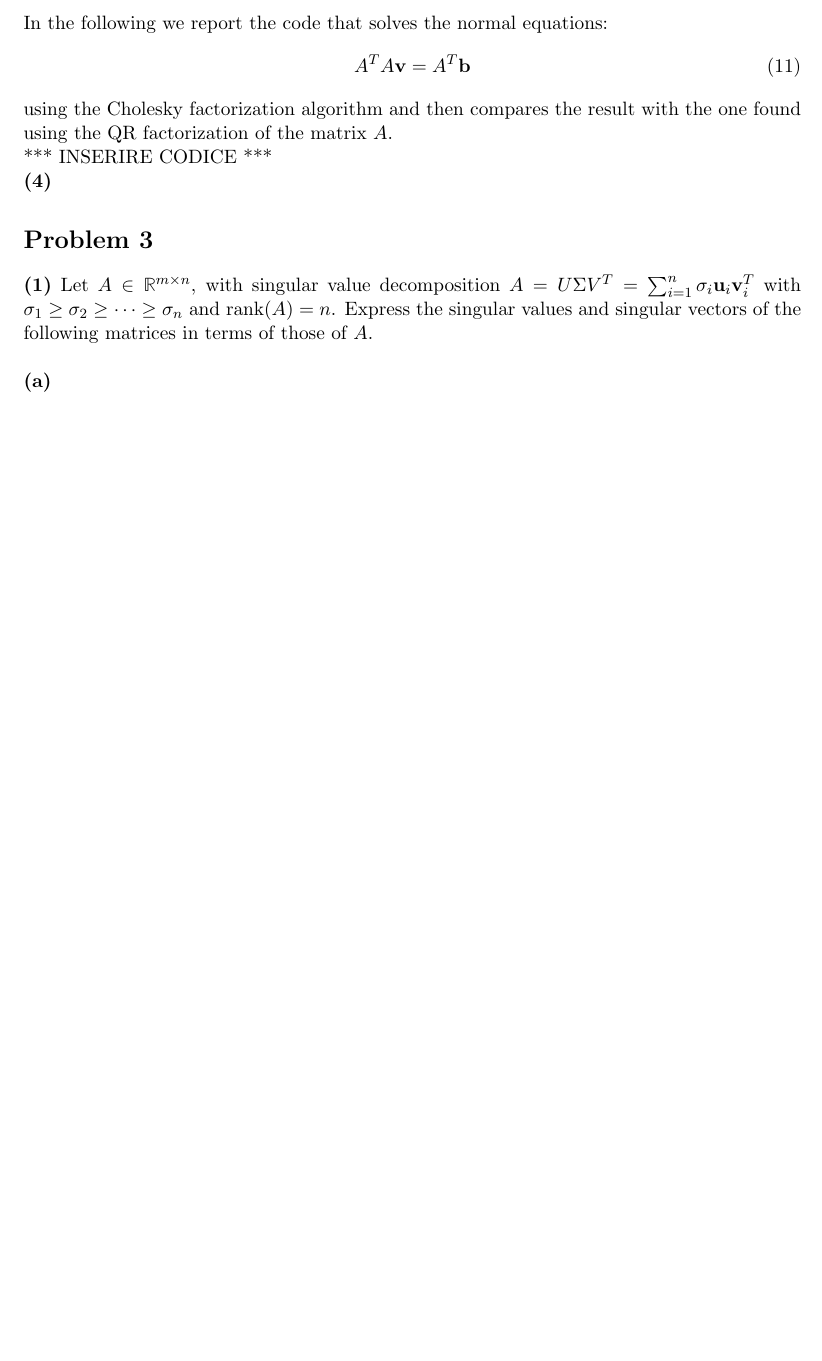
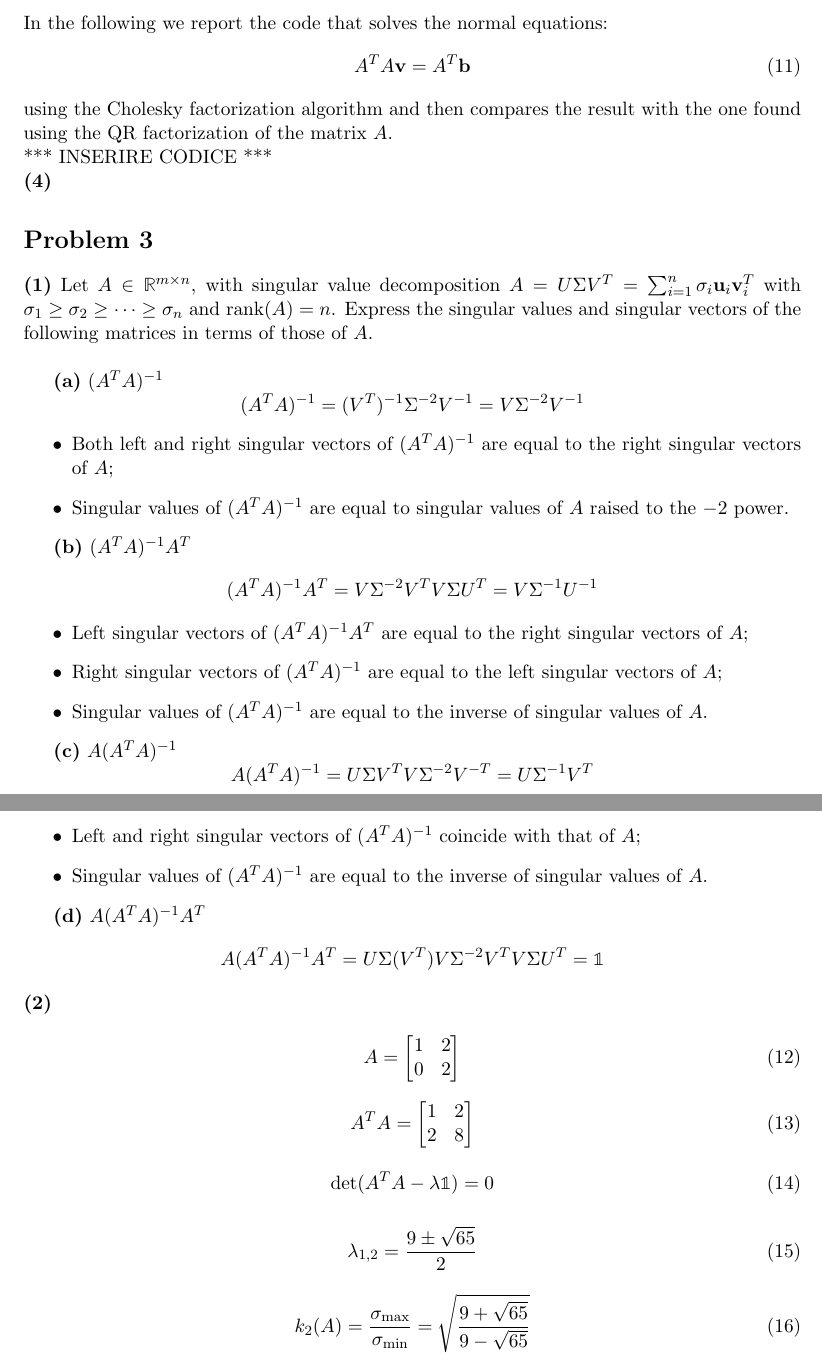
Before and after one commit to nunziacerrato/Numerical_Analysis_Optimization, a LaTeX document (Project_2_latex/Project_2.tex): part of page 2 of 2 before the commit and two parts of pages 2 and 3 of 3 after it, the two joined at a grey line, cut so that both start at the same text, the shorter picture padded with empty space. Compiled offline with pdfLaTeX.

Commit message:
ex 3 minor changes

```diff
--- a/Project_2_latex/Project_2.tex
+++ b/Project_2_latex/Project_2.tex
@@ -106,8 +106,61 @@ using the Cholesky factorization algorithm and then compares the result with the
 
 \noindent \textbf{(1)} Let $A \in \R^{m\times n}$, with singular value decomposition $A = U \Sigma V^T = \sum_{i=1}^n \sigma_i \textbf{u}_i \textbf{v}_i^T$ with $\sigma_1 \ge \sigma_2 \ge \dots \ge \sigma_n$ and $\text{rank}(A) = n$. Express the singular values and singular vectors of the following matrices in terms of those of $A$.\\
 
-\noindent \textbf{(a)}
+\textbf{(a)} $(A^{T}A)^{-1}$
+\[(A^{T}A)^{-1} = (V^{T})^{-1}\Sigma^{-2}V^{-1}=V\Sigma^{-2}V^{-1}\]
+%From this expression we can conclude that:
+\begin{itemize}
+	\item Both left and right singular vectors of $(A^{T}A)^{-1}$ are equal to the right singular vectors of $A$;
+	\item Singular values of $(A^{T}A)^{-1}$ are equal to singular values of $A$ raised to the $-2$ power.
+\end{itemize}
+
+\textbf{(b)} $(A^{T}A)^{-1}A^{T}$
+\[(A^{T}A)^{-1}A^{T} = V\Sigma^{-2}V^{T}V\Sigma U^{T}=V\Sigma^{-1}U^{-1}\]
+\begin{itemize}
+	\item Left singular vectors of $(A^{T}A)^{-1}A^{T}$ are equal to the right singular vectors of $A$;
+	\item Right singular vectors of $(A^{T}A)^{-1}$ are equal to the left singular vectors of $A$;
+	\item Singular values of $(A^{T}A)^{-1}$ are equal to the inverse of singular values of $A$.
+\end{itemize}
+
+\textbf{(c)} $A(A^{T}A)^{-1}$
+\[A(A^{T}A)^{-1} = U\Sigma V^{T}V\Sigma^{-2}V^{-T}=U\Sigma^{-1}V^{T}\]
+\begin{itemize}
+	\item Left and right singular vectors of $(A^{T}A)^{-1}$ coincide with that of $A$;
+	\item Singular values of $(A^{T}A)^{-1}$ are equal to the inverse of singular values of $A$.
+\end{itemize}
+
+\textbf{(d)} $A(A^{T}A)^{-1}A^{T}$
+\[A(A^{T}A)^{-1}A^{T} = U\Sigma (V^{T})V\Sigma^{-2}V^{T}V\Sigma U^{T}=\mathbb{1}\]
 
 
 
+\noindent \textbf{(2)}
+
+\begin{equation}
+	A = \begin{bmatrix}
+		1 & 2 \\
+		0 & 2
+	\end{bmatrix}
+\end{equation}
+
+\begin{equation}
+	A^{T}A = \begin{bmatrix}
+		1 & 2 \\
+		2 & 8
+	\end{bmatrix}
+\end{equation}
+
+\begin{equation}
+	\det(A^{T}A -\lambda\mathbb{1})=0
+\end{equation}
+
+\begin{equation}
+	\lambda_{1,2}=\frac{9 \pm \sqrt{65}}{2}
+\end{equation}
+
+\begin{equation}
+	k_{2}(A) = \frac{\sigma_{\max}}{\sigma_{\min}} = \sqrt{\frac{9+\sqrt{65}}{9-\sqrt{65}}}
+\end{equation}
+
+
 \end{document}
```
Also changed, not shown: Project_2_latex/Project_2.pdf, 2 other files.
